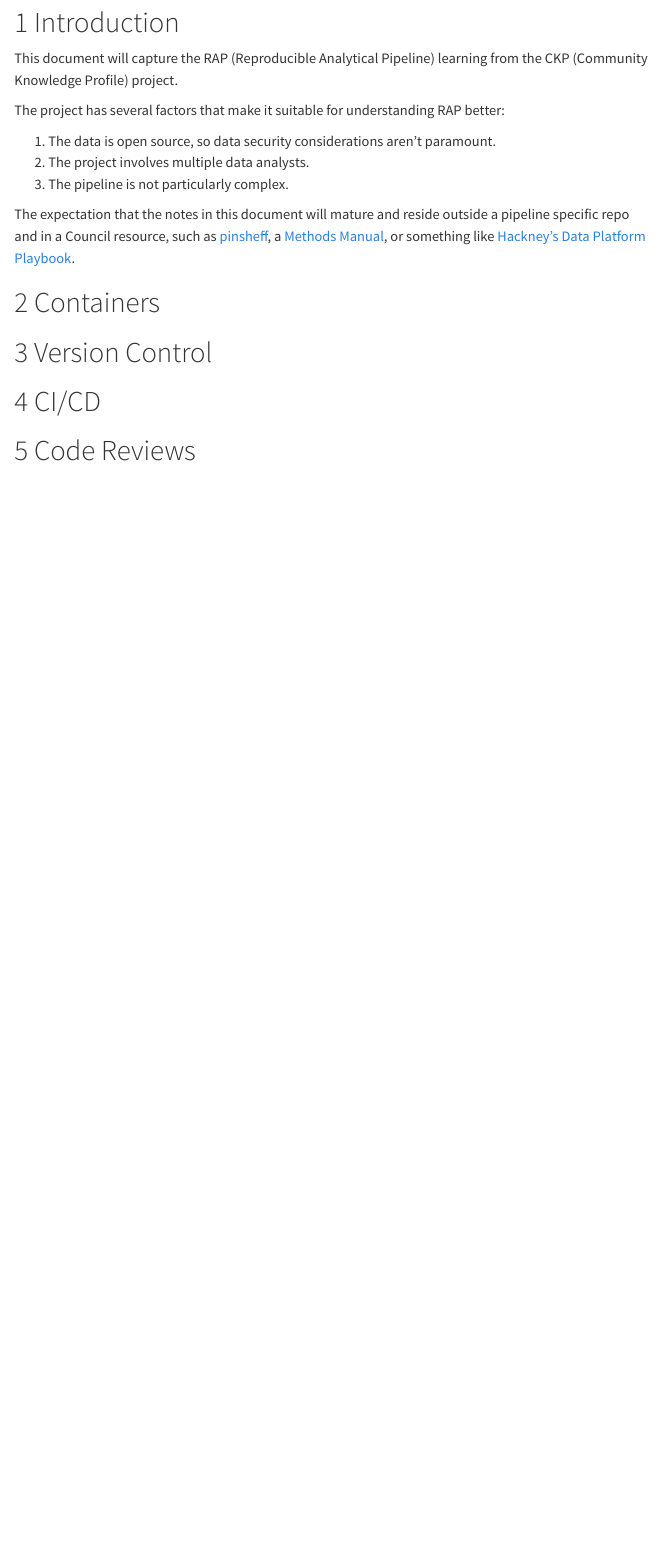
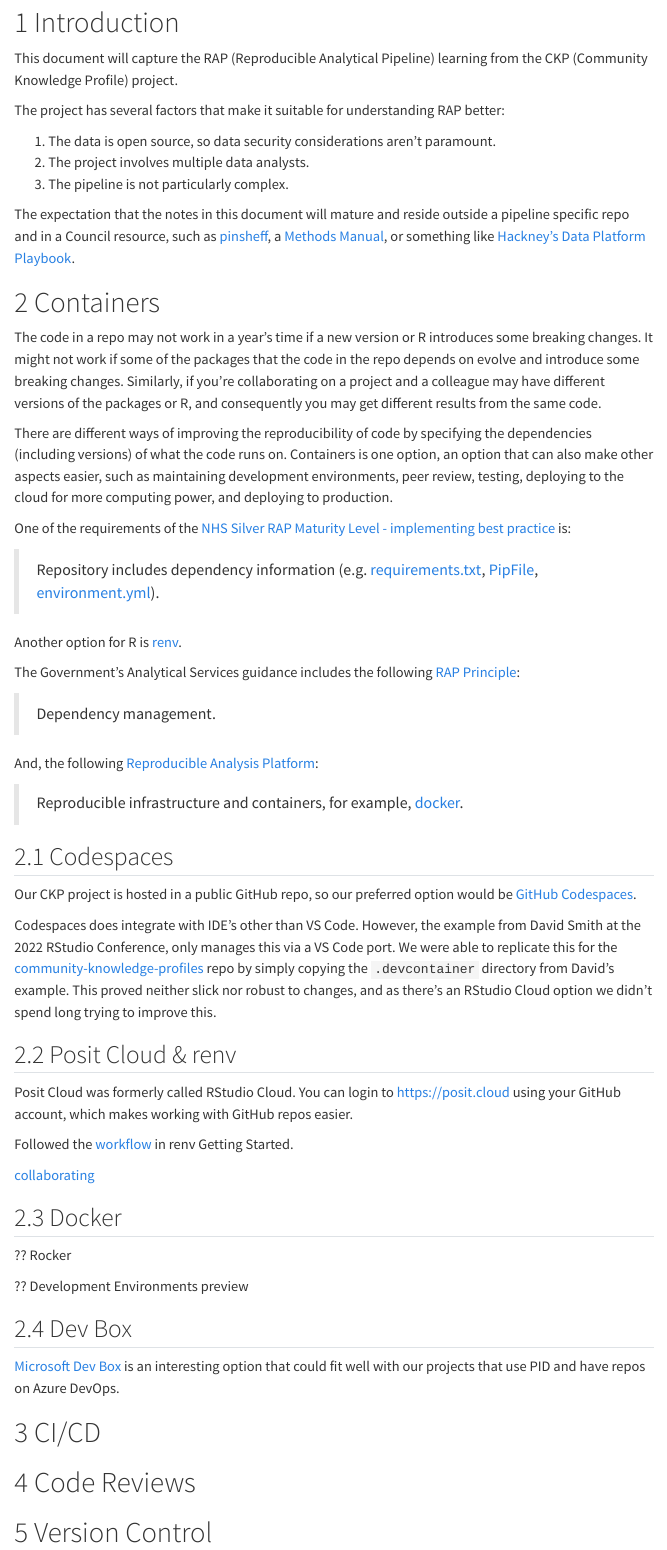
Before and after one commit to scc-pi/community-knowledge-profiles, a Quarto document (rap-docs/rap-learning.qmd): the page in a window 1100 px wide, from 130 px down. Rendered offline with R 4.5, knitr and Pandoc in place of Quarto, with nearby package versions; menus at the side of the page are left out.

Commit message:
Initiated renv

```diff
--- a/rap-docs/rap-learning.qmd
+++ b/rap-docs/rap-learning.qmd
@@ -29,11 +29,57 @@
 
 # Containers
 
+The code in a repo may not work in a year's time if a new version or R introduces some breaking changes. It might not work if some of the packages that the code in the repo depends on evolve and introduce some breaking changes. Similarly, if you're collaborating on a project and a colleague may have different versions of the packages or R, and consequently you may get different results from the same code.
 
-# Version Control
+There are different ways of improving the reproducibility of code by specifying the dependencies (including versions) of what the code runs on. Containers is one option, an option that can also make other aspects easier, such as maintaining development environments, peer review, testing, deploying to the cloud for more computing power, and deploying to production.
+
+One of the requirements of the [NHS Silver RAP Maturity Level - implementing best practice](https://nhsdigital.github.io/rap-community-of-practice/introduction_to_RAP/levels_of_RAP/#the-levels-of-rap-maturity-framework) is:
+
+> Repository includes dependency information (e.g. [requirements.txt](https://pip.pypa.io/en/stable/user_guide/#requirements-files), [PipFile](https://github.com/pypa/pipfile/blob/main/README.rst), [environment.yml](https://nhsdigital.github.io/rap-community-of-practice/training_resources/python/virtual-environments/conda/)).
+
+Another option for R is [renv](https://rstudio.github.io/renv/articles/renv.html).
+
+The Government's Analytical Services guidance includes the following [RAP Principle](https://analysisfunction.civilservice.gov.uk/policy-store/reproducible-analytical-pipelines-strategy/#section-12):
+
+> Dependency management.
+
+And, the following [Reproducible Analysis Platform](https://analysisfunction.civilservice.gov.uk/policy-store/reproducible-analytical-pipelines-strategy/#section-13):
+
+> Reproducible infrastructure and containers, for example, [docker](https://docs.docker.com/get-started/overview/).
+
+
+## Codespaces
+
+Our CKP project is hosted in a public GitHub repo, so our preferred option would be [GitHub Codespaces](https://docs.github.com/en/codespaces).
+
+Codespaces does integrate with IDE's other than VS Code. However, the example from David Smith at the 2022 RStudio Conference, only manages this via a VS Code port. We were able to replicate this for the [community-knowledge-profiles](https://github.com/scc-pi/community-knowledge-profiles) repo by simply copying the `.devcontainer` directory from David's example. This proved neither slick nor robust to changes, and as there's an RStudio Cloud option we didn't spend long trying to improve this.
+
+## Posit Cloud & renv
+
+Posit Cloud was formerly called RStudio Cloud. You can login to [https://posit.cloud](https://posit.cloud/) using your GitHub account, which makes working with GitHub repos easier.
+
+Followed the [workflow](https://rstudio.github.io/renv/articles/renv.html#workflow) in renv Getting Started.
+
+[collaborating](https://rstudio.github.io/renv/articles/collaborating.html)
+
+
+## Docker
+
+?? Rocker
+
+?? Development Environments preview
+
+## Dev Box
+
+[Microsoft Dev Box](https://azure.microsoft.com/en-ca/products/dev-box/) is an interesting option that could fit well with our projects that use PID and have repos on Azure DevOps.
+
 
 
 # CI/CD
 
 
 # Code Reviews
+
+
+
+# Version Control
```
Also changed, not shown: rap-docs/rap-learning.html, 3 other files.
